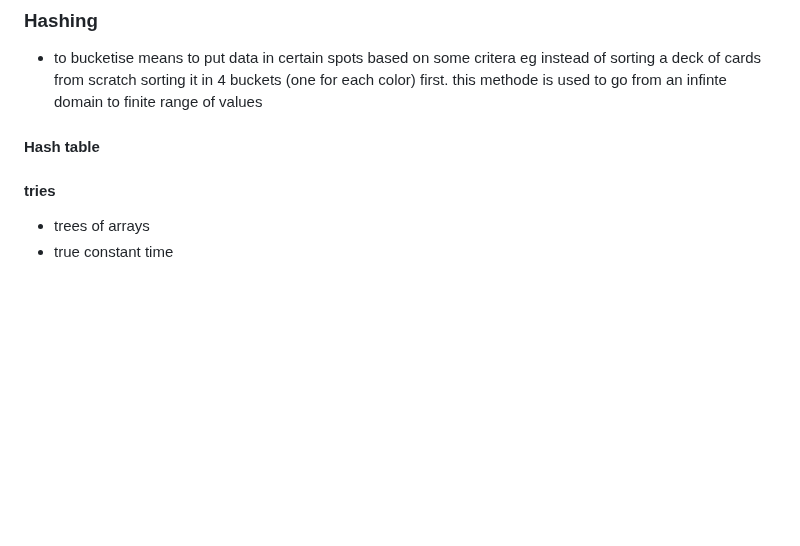
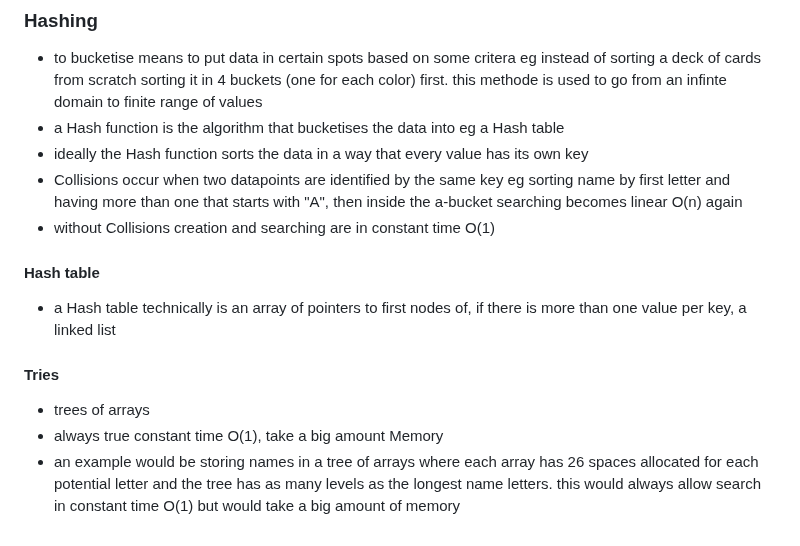
Before and after one commit to MichelleHaase/CS50p_x, a Markdown page: notes_CS50x.md, the part around the change. GitHub-like rendering; blank space fills up the shorter version.

Commit message:
CS50x Lecture 5 Datastructures going thru given Notes

```diff
--- a/notes_CS50x.md
+++ b/notes_CS50x.md
@@ -866,9 +866,15 @@ typedef struct node
 
 ### Hashing
 * to bucketise means to put data in certain spots based on some critera eg instead of sorting a deck of cards from scratch sorting it in 4 buckets (one for each color) first. this methode is used to go from an infinte domain to finite range of values
+* a Hash function is the algorithm that bucketises the data into eg a Hash table
+* ideally the Hash function sorts the data in a way that every value has its own key
+* Collisions occur when two datapoints are identified by the same key eg sorting name by first letter and having more than one that starts with "A", then inside the a-bucket searching becomes linear O(n) again
+* without Collisions creation and searching are in constant time O(1)
+
 #### Hash table
+* a Hash table technically is an array of pointers to first nodes of, if there is more than one value per key, a linked list
 
-
-#### tries
+#### Tries
 * trees of arrays
-* true constant time
+* always true constant time O(1), take a big amount Memory
+* an example would be storing names in a tree of arrays where each array has 26 spaces allocated for each potential letter and the tree has as many levels as the longest name letters. this would always allow search in constant time O(1) but would take a big amount of memory
```
